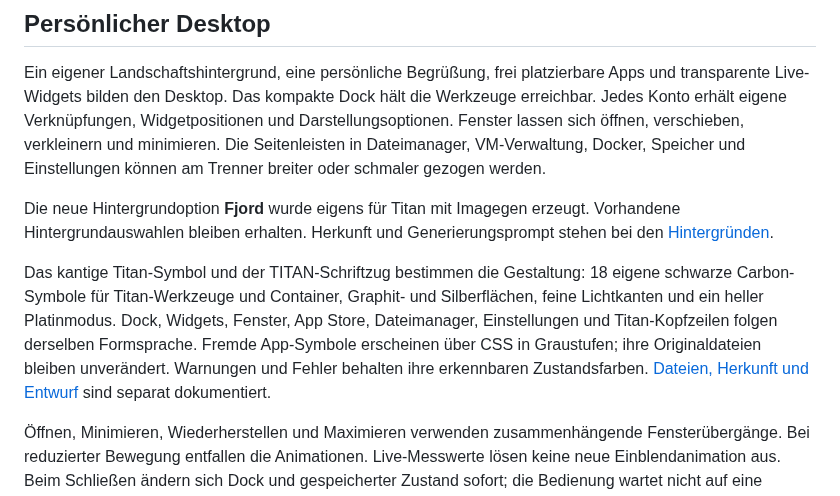
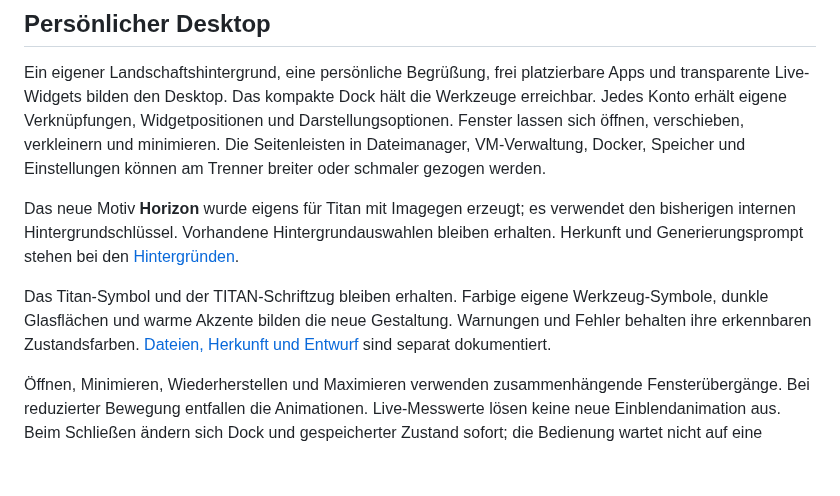
Before and after one commit to ra5on/Titan, a Markdown page: README.md, the part around one of its changes. Drawn GitHub-style; blank space fills up the shorter version.

```diff
--- a/README.md
+++ b/README.md
@@ -45,9 +49,9 @@ Neuinstallationen verwenden **HTTPS auf Port 443**; HTTP auf Port 80 leitet dort
 
 Ein eigener Landschaftshintergrund, eine persönliche Begrüßung, frei platzierbare Apps und transparente Live-Widgets bilden den Desktop. Das kompakte Dock hält die Werkzeuge erreichbar. Jedes Konto erhält eigene Verknüpfungen, Widgetpositionen und Darstellungsoptionen. Fenster lassen sich öffnen, verschieben, verkleinern und minimieren. Die Seitenleisten in Dateimanager, VM-Verwaltung, Docker, Speicher und Einstellungen können am Trenner breiter oder schmaler gezogen werden.
 
-Die neue Hintergrundoption **Fjord** wurde eigens für Titan mit Imagegen erzeugt. Vorhandene Hintergrundauswahlen bleiben erhalten. Herkunft und Generierungsprompt stehen bei den [Hintergründen](titan/web/wallpapers/README.md).
+Das neue Motiv **Horizon** wurde eigens für Titan mit Imagegen erzeugt; es verwendet den bisherigen internen Hintergrundschlüssel. Vorhandene Hintergrundauswahlen bleiben erhalten. Herkunft und Generierungsprompt stehen bei den [Hintergründen](titan/web/wallpapers/README.md).
 
-Das kantige Titan-Symbol und der TITAN-Schriftzug bestimmen die Gestaltung: 18 eigene schwarze Carbon-Symbole für Titan-Werkzeuge und Container, Graphit- und Silberflächen, feine Lichtkanten und ein heller Platinmodus. Dock, Widgets, Fenster, App Store, Dateimanager, Einstellungen und Titan-Kopfzeilen folgen derselben Formsprache. Fremde App-Symbole erscheinen über CSS in Graustufen; ihre Originaldateien bleiben unverändert. Warnungen und Fehler behalten ihre erkennbaren Zustandsfarben. [Dateien, Herkunft und Entwurf](docs/branding/README.md) sind separat dokumentiert.
+Das Titan-Symbol und der TITAN-Schriftzug bleiben erhalten. Farbige eigene Werkzeug-Symbole, dunkle Glasflächen und warme Akzente bilden die neue Gestaltung. Warnungen und Fehler behalten ihre erkennbaren Zustandsfarben. [Dateien, Herkunft und Entwurf](docs/branding/README.md) sind separat dokumentiert.
 
 Öffnen, Minimieren, Wiederherstellen und Maximieren verwenden zusammenhängende Fensterübergänge. Bei reduzierter Bewegung entfallen die Animationen. Live-Messwerte lösen keine neue Einblendanimation aus. Beim Schließen ändern sich Dock und gespeicherter Zustand sofort; die Bedienung wartet nicht auf eine Hintergrundanimation.
 
```
Also changed, not shown: other parts of README.md (+11 -7 lines), docs/VERIFY-0.7.0.md (+28 -4 lines), docs/images/titan-070-desktop.jpg (added), docs/images/titan-070-files.jpg (added).
